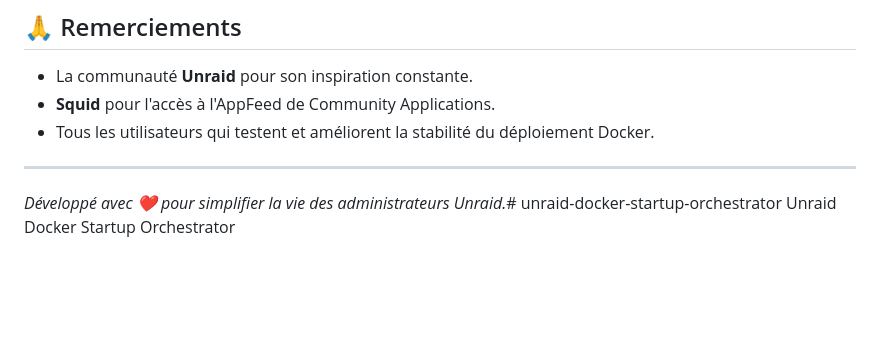
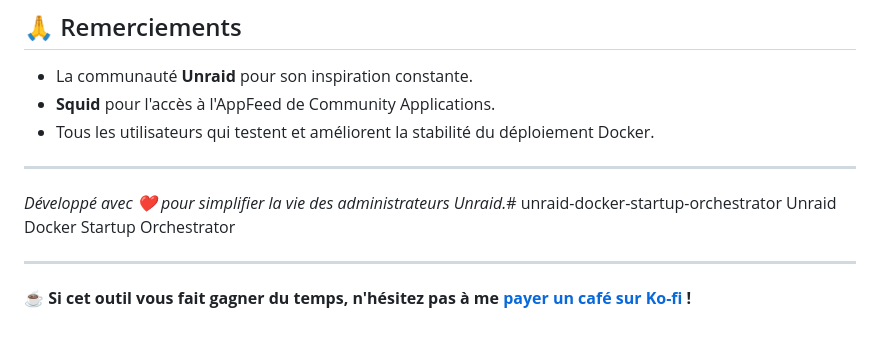
Before and after one commit to cbh17000/unraid-docker-startup-orchestrator, a Markdown page: README.md, the part around the change. Rendered like a GitHub page; blank space fills up the shorter version.

```diff
--- a/README.md
+++ b/README.md
@@ -83,3 +83,6 @@ Ce projet est distribué sous licence **MIT**. Voir le fichier `LICENSE` pour pl
 ---
 *Développé avec ❤️ pour simplifier la vie des administrateurs Unraid.*# unraid-docker-startup-orchestrator
 Unraid Docker Startup Orchestrator
+
+---
+☕ **Si cet outil vous fait gagner du temps, n'hésitez pas à me [payer un café sur Ko-fi](https://ko-fi.com/cbh17000) !**
```
